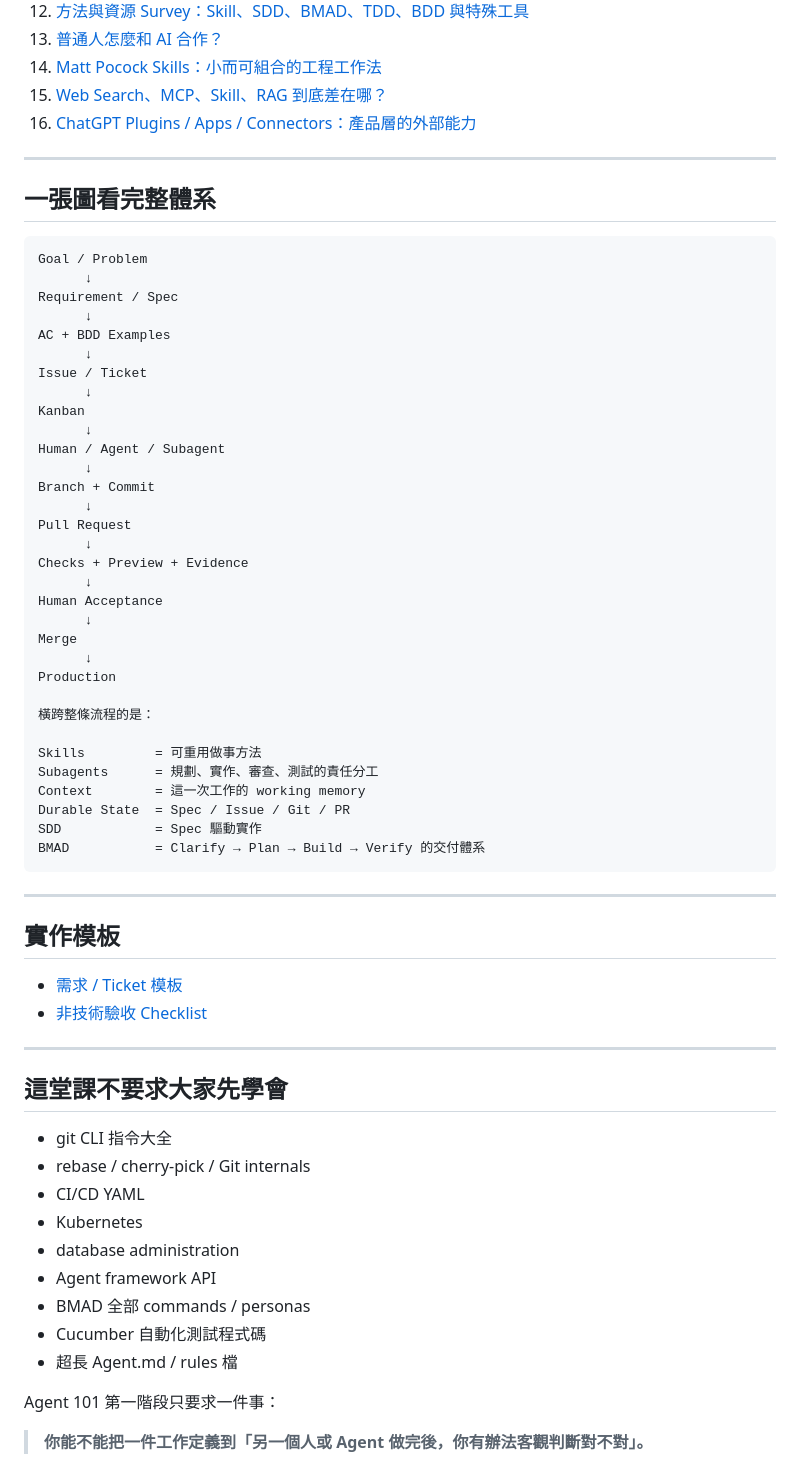
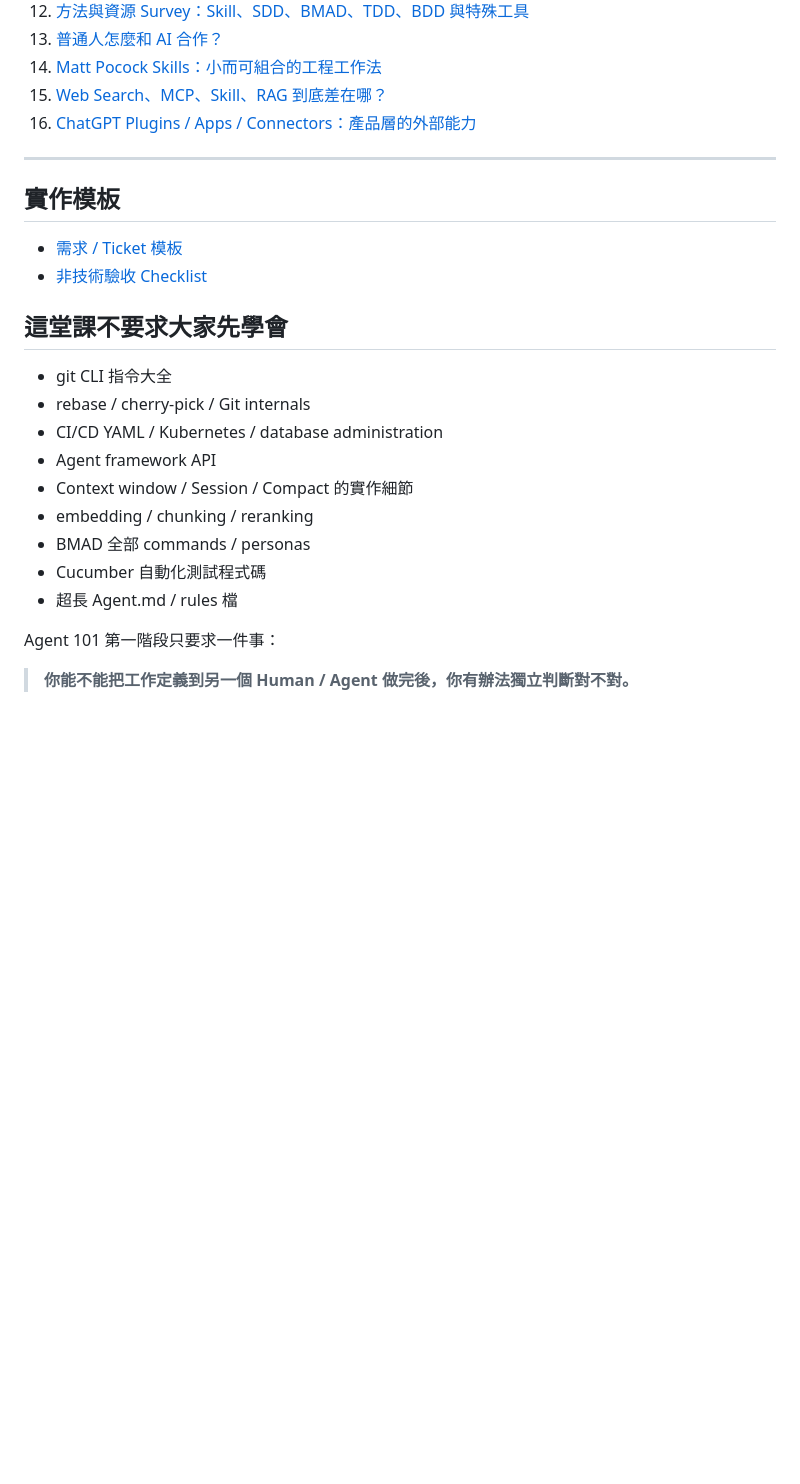
Before and after one commit to world4jason/agent101, a Markdown page: README.md, the part around one of its changes. GitHub-like rendering; blank space fills up the shorter version.

````diff
--- a/README.md
+++ b/README.md
@@ -98,64 +136,23 @@ Agent 說 Done 不等於完成；成果必須可以被獨立驗證。
 
 ---
 
-## 一張圖看完整體系
-
-```text
-Goal / Problem
-      ↓
-Requirement / Spec
-      ↓
-AC + BDD Examples
-      ↓
-Issue / Ticket
-      ↓
-Kanban
-      ↓
-Human / Agent / Subagent
-      ↓
-Branch + Commit
-      ↓
-Pull Request
-      ↓
-Checks + Preview + Evidence
-      ↓
-Human Acceptance
-      ↓
-Merge
-      ↓
-Production
-
-橫跨整條流程的是：
-
-Skills         = 可重用做事方法
-Subagents      = 規劃、實作、審查、測試的責任分工
-Context        = 這一次工作的 working memory
-Durable State  = Spec / Issue / Git / PR
-SDD            = Spec 驅動實作
-BMAD           = Clarify → Plan → Build → Verify 的交付體系
-```
-
----
-
 ## 實作模板
 
 - [需求 / Ticket 模板](templates/TICKET_TEMPLATE.md)
 - [非技術驗收 Checklist](templates/ACCEPTANCE_CHECKLIST.md)
 
----
-
 ## 這堂課不要求大家先學會
 
 - git CLI 指令大全
 - rebase / cherry-pick / Git internals
-- CI/CD YAML
-- Kubernetes
-- database administration
+- CI/CD YAML / Kubernetes / database administration
 - Agent framework API
+- Context window / Session / Compact 的實作細節
+- embedding / chunking / reranking
 - BMAD 全部 commands / personas
 - Cucumber 自動化測試程式碼
 - 超長 Agent.md / rules 檔
 
 Agent 101 第一階段只要求一件事：
 
-> **你能不能把一件工作定義到「另一個人或 Agent 做完後，你有辦法客觀判斷對不對」。**
+> **你能不能把工作定義到另一個 Human / Agent 做完後，你有辦法獨立判斷對不對。**
````
Also changed, not shown: other parts of README.md (+79 -41 lines).
